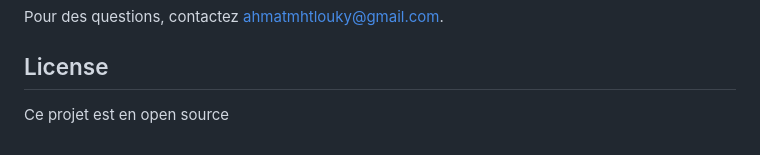
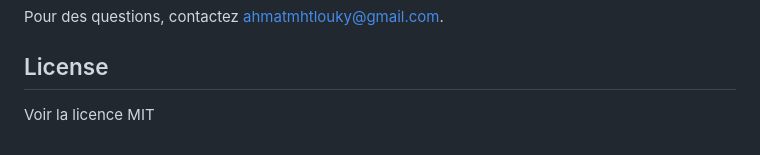
Before and after one commit to Ahmat-2000/Docker-D3-GraphQl-Mongo-apache-php, a Markdown page: README.md, the part around the change. Rendered like a GitHub page.

```diff
--- a/README.md
+++ b/README.md
@@ -123,4 +123,4 @@ Pour des questions, contactez [ahmatmhtlouky@gmail.com](mailto:ahmatmhtlouky@gma
 
 ## License
 
-Ce projet est en open source
+Voir la licence MIT
```
